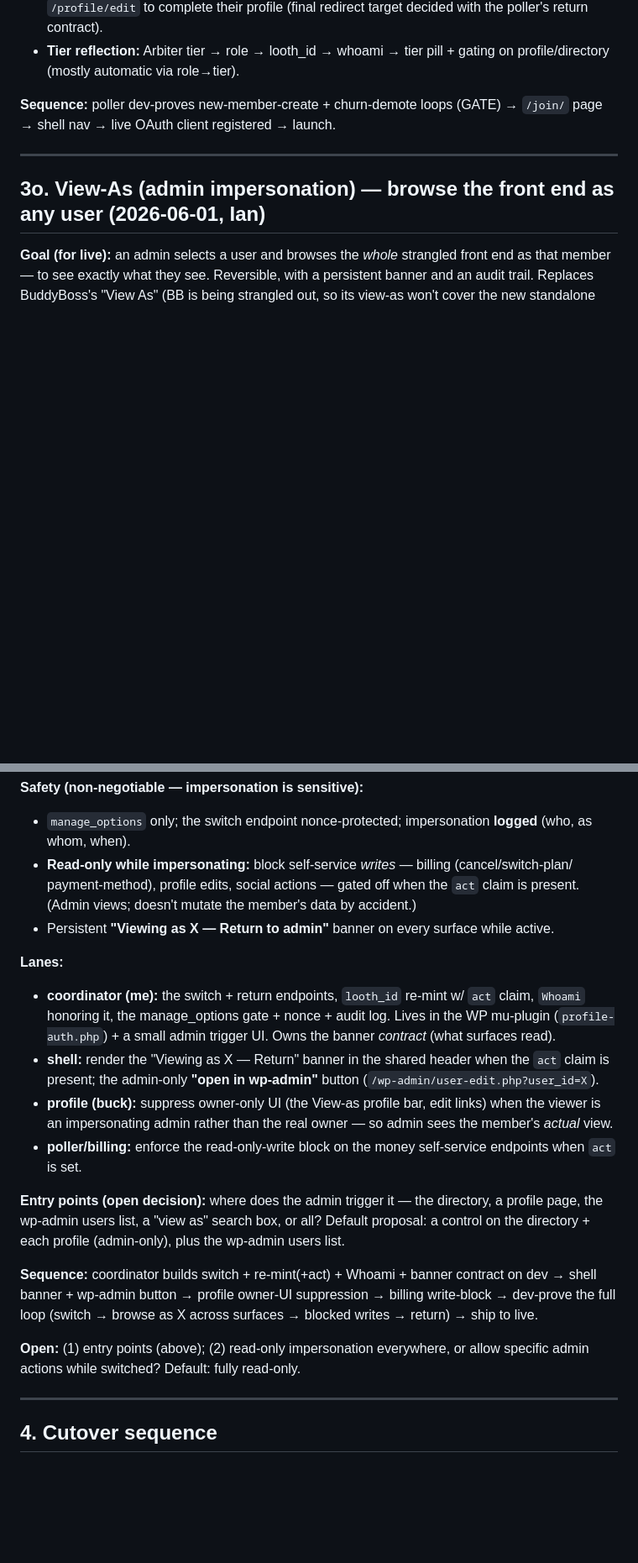
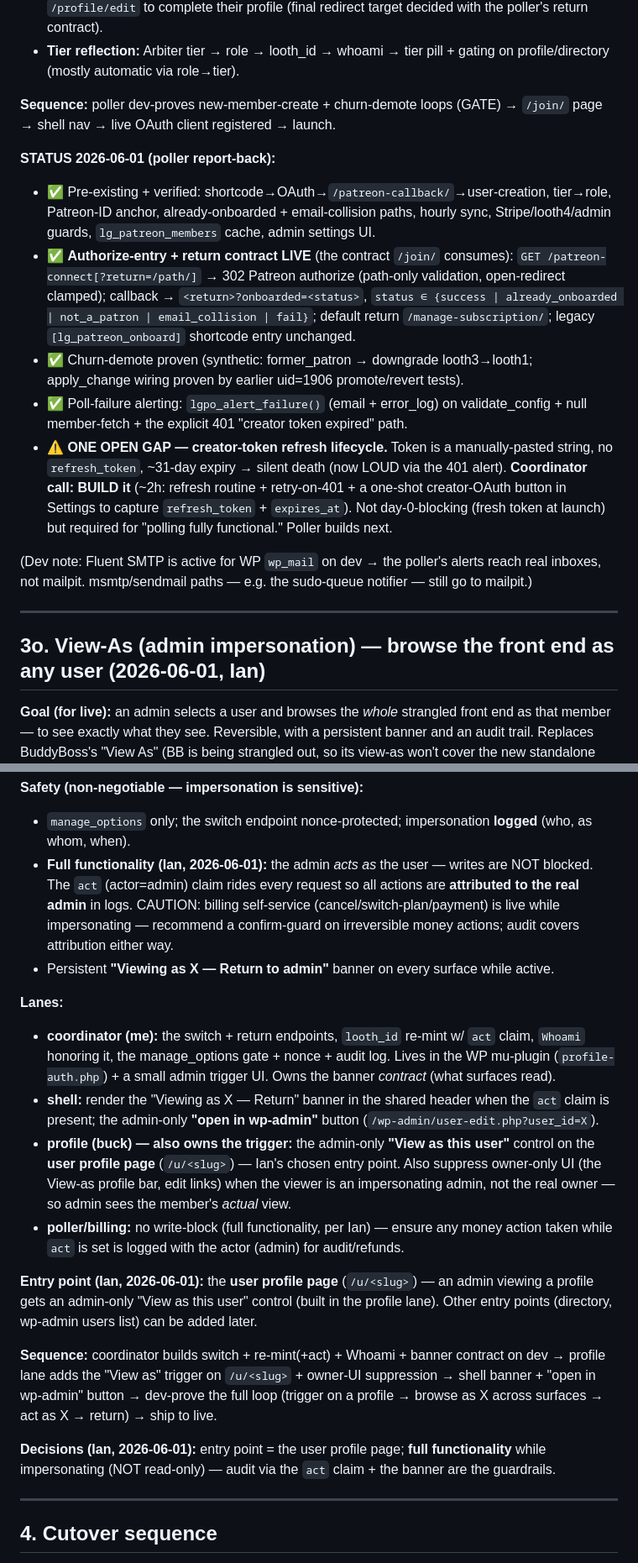
Before and after one commit to iandavlin/looth-platform, a Markdown page: docs/STRANGLER-COORDINATION.md, 2 parts joined by grey strips. Shown at 84% size. Rendered like a GitHub page; blank space fills up the shorter version.

Commit message:
coord: §3n poller status (authorize-entry live, refresh-token to build) + §3o View-As decisions
§3n: poller report-back — authorize-entry/return contract LIVE (the /join/ contract),
churn-demote proven, failure alerting wired; one open gap (creator-token refresh) =
BUILD next. Dev note: Fluent SMTP routes WP wp_mail to real inboxes (alerts land for real).
§3o View-As: Ian's calls — entry point = user profile page (/u/<slug>, profile lane builds
the trigger); FULL functionality while impersonating (not read-only), audit via act claim +
banner as guardrails.

Co-Authored-By: Claude Opus 4.8 (1M context) <noreply@anthropic.com>

```diff
--- a/docs/STRANGLER-COORDINATION.md
+++ b/docs/STRANGLER-COORDINATION.md
@@ -1073,6 +1073,28 @@ IDs → looth1–4) is current. Own this section + dev-proof sign-off.
 **Sequence:** poller dev-proves new-member-create + churn-demote loops (GATE) → `/join/` page →
 shell nav → live OAuth client registered → launch.
 
+**STATUS 2026-06-01 (poller report-back):**
+- ✅ Pre-existing + verified: shortcode→OAuth→`/patreon-callback/`→user-creation, tier→role,
+  Patreon-ID anchor, already-onboarded + email-collision paths, hourly sync, Stripe/looth4/admin
+  guards, `lg_patreon_members` cache, admin settings UI.
+- ✅ **Authorize-entry + return contract LIVE** (the contract `/join/` consumes):
+  `GET /patreon-connect[?return=/path/]` → 302 Patreon authorize (path-only validation,
+  open-redirect clamped); callback → `<return>?onboarded=<status>`,
+  `status ∈ {success | already_onboarded | not_a_patron | email_collision | fail}`; default
+  return `/manage-subscription/`; legacy `[lg_patreon_onboard]` shortcode entry unchanged.
+- ✅ Churn-demote proven (synthetic: former_patron → downgrade looth3→looth1; apply_change wiring
+  proven by earlier uid=1906 promote/revert tests).
+- ✅ Poll-failure alerting: `lgpo_alert_failure()` (email + error_log) on validate_config + null
+  member-fetch + the explicit 401 "creator token expired" path.
+- ⚠️ **ONE OPEN GAP — creator-token refresh lifecycle.** Token is a manually-pasted string, no
+  `refresh_token`, ~31-day expiry → silent death (now LOUD via the 401 alert). **Coordinator
+  call: BUILD it** (~2h: refresh routine + retry-on-401 + a one-shot creator-OAuth button in
+  Settings to capture `refresh_token` + `expires_at`). Not day-0-blocking (fresh token at launch)
+  but required for "polling fully functional." Poller builds next.
+
+(Dev note: Fluent SMTP is active for WP `wp_mail` on dev → the poller's alerts reach real inboxes,
+not mailpit. msmtp/sendmail paths — e.g. the sudo-queue notifier — still go to mailpit.)
+
 ---
 
 ## 3o. View-As (admin impersonation) — browse the front end as any user (2026-06-01, Ian)
@@ -1099,9 +1121,11 @@ directory, archive, shared header) reflects X with little per-lane work.
 **Safety (non-negotiable — impersonation is sensitive):**
 - `manage_options` only; the switch endpoint nonce-protected; impersonation **logged** (who, as
   whom, when).
-- **Read-only while impersonating:** block self-service *writes* — billing (cancel/switch-plan/
-  payment-method), profile edits, social actions — gated off when the `act` claim is present.
-  (Admin views; doesn't mutate the member's data by accident.)
+- **Full functionality (Ian, 2026-06-01):** the admin *acts as* the user — writes are NOT
+  blocked. The `act` (actor=admin) claim rides every request so all actions are **attributed to
+  the real admin** in logs. CAUTION: billing self-service (cancel/switch-plan/payment) is live
+  while impersonating — recommend a confirm-guard on irreversible money actions; audit covers
+  attribution either way.
 - Persistent **"Viewing as X — Return to admin"** banner on every surface while active.
 
 **Lanes:**
@@ -1110,21 +1134,24 @@ directory, archive, shared header) reflects X with little per-lane work.
   (`profile-auth.php`) + a small admin trigger UI. Owns the banner *contract* (what surfaces read).
 - **shell:** render the "Viewing as X — Return" banner in the shared header when the `act` claim
   is present; the admin-only **"open in wp-admin"** button (`/wp-admin/user-edit.php?user_id=X`).
-- **profile (buck):** suppress owner-only UI (the View-as profile bar, edit links) when the viewer
-  is an impersonating admin rather than the real owner — so admin sees the member's *actual* view.
-- **poller/billing:** enforce the read-only-write block on the money self-service endpoints when
-  `act` is set.
+- **profile (buck) — also owns the trigger:** the admin-only **"View as this user"** control on
+  the **user profile page** (`/u/<slug>`) — Ian's chosen entry point. Also suppress owner-only UI
+  (the View-as profile bar, edit links) when the viewer is an impersonating admin, not the real
+  owner — so admin sees the member's *actual* view.
+- **poller/billing:** no write-block (full functionality, per Ian) — ensure any money action taken
+  while `act` is set is logged with the actor (admin) for audit/refunds.
 
-**Entry points (open decision):** where does the admin trigger it — the directory, a profile page,
-the wp-admin users list, a "view as" search box, or all? Default proposal: a control on the
-directory + each profile (admin-only), plus the wp-admin users list.
+**Entry point (Ian, 2026-06-01):** the **user profile page** (`/u/<slug>`) — an admin viewing a
+profile gets an admin-only "View as this user" control (built in the profile lane). Other entry
+points (directory, wp-admin users list) can be added later.
 
-**Sequence:** coordinator builds switch + re-mint(+act) + Whoami + banner contract on dev → shell
-banner + wp-admin button → profile owner-UI suppression → billing write-block → dev-prove the full
-loop (switch → browse as X across surfaces → blocked writes → return) → ship to live.
+**Sequence:** coordinator builds switch + re-mint(+act) + Whoami + banner contract on dev → profile
+lane adds the "View as" trigger on `/u/<slug>` + owner-UI suppression → shell banner + "open in
+wp-admin" button → dev-prove the full loop (trigger on a profile → browse as X across surfaces →
+act as X → return) → ship to live.
 
-**Open:** (1) entry points (above); (2) read-only impersonation everywhere, or allow specific
-admin actions while switched? Default: fully read-only.
+**Decisions (Ian, 2026-06-01):** entry point = the user profile page; **full functionality** while
+impersonating (NOT read-only) — audit via the `act` claim + the banner are the guardrails.
 
 ---
 
```
